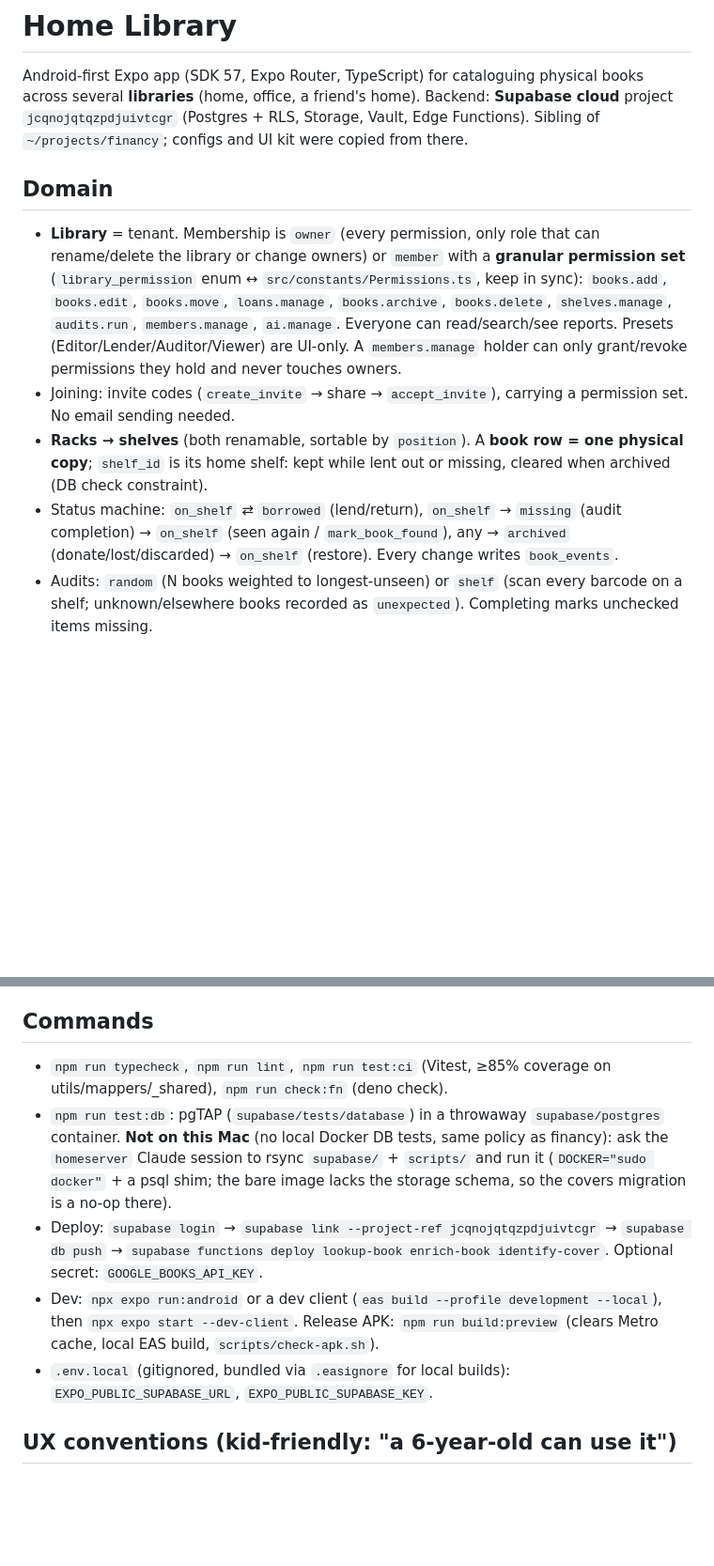
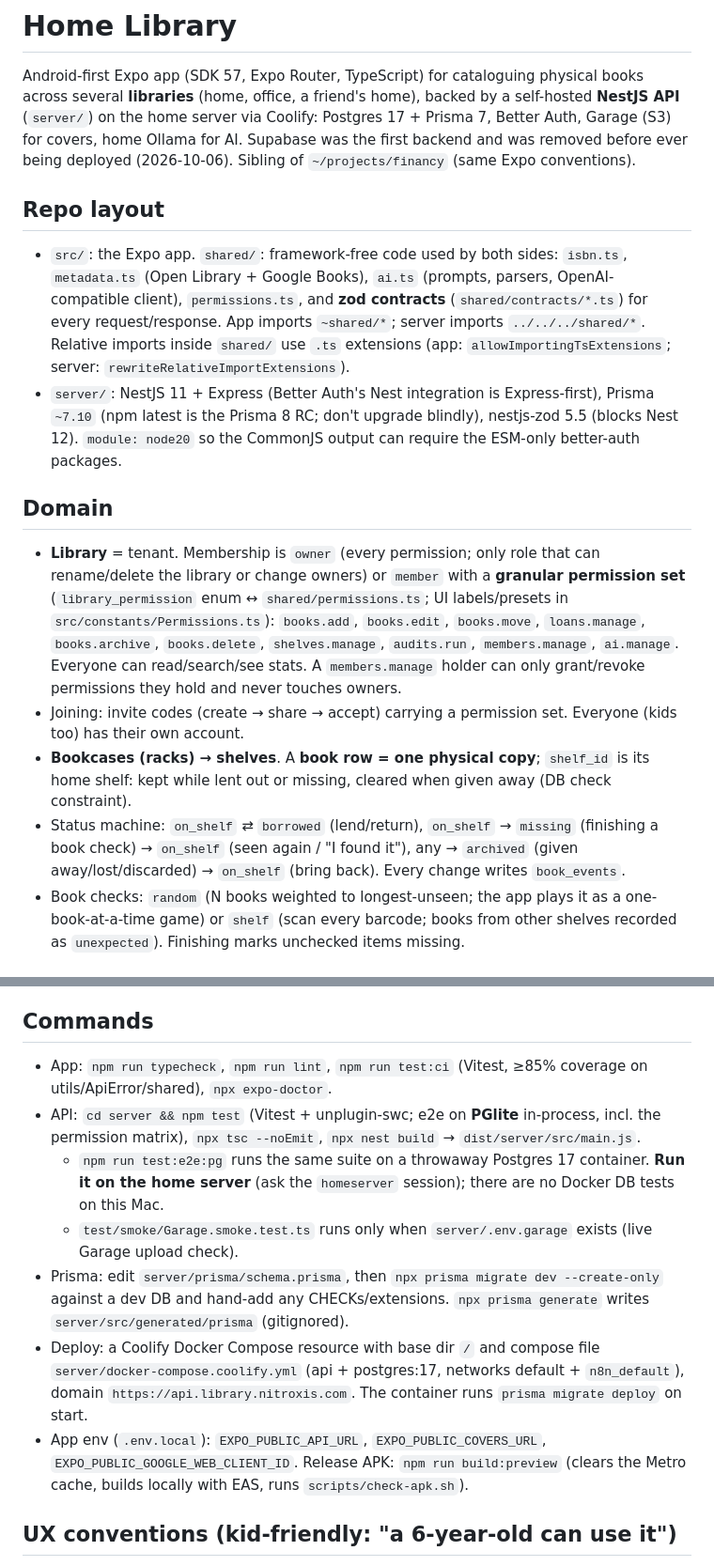
Before and after one commit to mrhammadasif/library, a Markdown page: CLAUDE.md, 2 parts joined by grey strips. Shown at 94% size. Drawn GitHub-style; blank space fills up the shorter version.

```diff
--- a/CLAUDE.md
+++ b/CLAUDE.md
@@ -3,20 +3,30 @@
 # Home Library
 
 Android-first Expo app (SDK 57, Expo Router, TypeScript) for cataloguing physical books across several **libraries**
-(home, office, a friend's home). Backend: **Supabase cloud** project `jcqnojqtqzpdjuivtcgr` (Postgres + RLS, Storage,
-Vault, Edge Functions). Sibling of `~/projects/financy`; configs and UI kit were copied from there.
+(home, office, a friend's home), backed by a self-hosted **NestJS API** (`server/`) on the home server via Coolify:
+Postgres 17 + Prisma 7, Better Auth, Garage (S3) for covers, home Ollama for AI. Supabase was the first backend and was
+removed before ever being deployed (2026-10-06). Sibling of `~/projects/financy` (same Expo conventions).
+
+## Repo layout
+- `src/`: the Expo app. `shared/`: framework-free code used by both sides: `isbn.ts`, `metadata.ts` (Open Library +
+  Google Books), `ai.ts` (prompts, parsers, OpenAI-compatible client), `permissions.ts`, and **zod contracts**
+  (`shared/contracts/*.ts`) for every request/response. App imports `~shared/*`; server imports `../../../shared/*`.
+  Relative imports inside `shared/` use `.ts` extensions (app: `allowImportingTsExtensions`; server: `rewriteRelativeImportExtensions`).
+- `server/`: NestJS 11 + Express (Better Auth's Nest integration is Express-first), Prisma `~7.10` (npm latest is the
+  Prisma 8 RC; don't upgrade blindly), nestjs-zod 5.5 (blocks Nest 12). `module: node20` so the CommonJS output can require the
+  ESM-only better-auth packages.
 
 ## Domain
-- **Library** = tenant. Membership is `owner` (every permission, only role that can rename/delete the library or change owners)
-  or `member` with a **granular permission set** (`library_permission` enum ↔ `src/constants/Permissions.ts`, keep in sync):
-  `books.add`, `books.edit`, `books.move`, `loans.manage`, `books.archive`, `books.delete`, `shelves.manage`, `audits.run`,
-  `members.manage`, `ai.manage`. Everyone can read/search/see reports. Presets (Editor/Lender/Auditor/Viewer) are UI-only.
+- **Library** = tenant. Membership is `owner` (every permission; only role that can rename/delete the library or change owners)
+  or `member` with a **granular permission set** (`library_permission` enum ↔ `shared/permissions.ts`; UI labels/presets in
+  `src/constants/Permissions.ts`): `books.add`, `books.edit`, `books.move`, `loans.manage`, `books.archive`,
+  `books.delete`, `shelves.manage`, `audits.run`, `members.manage`, `ai.manage`. Everyone can read/search/see stats.
   A `members.manage` holder can only grant/revoke permissions they hold and never touches owners.
-- Joining: invite codes (`create_invite` → share → `accept_invite`), carrying a permission set. No email sending needed.
-- **Racks → shelves** (both renamable, sortable by `position`). A **book row = one physical copy**; `shelf_id` is its
-  home shelf: kept while lent out or missing, cleared when archived (DB check constraint).
-- Status machine: `on_shelf` ⇄ `borrowed` (lend/return), `on_shelf` → `missing` (audit completion) → `on_shelf` (seen again /
-  `mark_book_found`), any → `archived` (donate/lost/discarded) → `on_shelf` (restore). Every change writes `book_events`.
-- Audits: `random` (N books weighted to longest-unseen) or `shelf` (scan every barcode on a shelf; unknown/elsewhere books
-  recorded as `unexpected`). Completing marks unchecked items missing.
+- Joining: invite codes (create → share → accept) carrying a permission set. Everyone (kids too) has their own account.
+- **Bookcases (racks) → shelves**. A **book row = one physical copy**; `shelf_id` is its home shelf: kept while lent out or
+  missing, cleared when given away (DB check constraint).
+- Status machine: `on_shelf` ⇄ `borrowed` (lend/return), `on_shelf` → `missing` (finishing a book check) → `on_shelf`
+  (seen again / "I found it"), any → `archived` (given away/lost/discarded) → `on_shelf` (bring back). Every change writes `book_events`.
+- Book checks: `random` (N books weighted to longest-unseen; the app plays it as a one-book-at-a-time game) or `shelf`
+  (scan every barcode; books from other shelves recorded as `unexpected`). Finishing marks unchecked items missing.
 
@@ -45,14 +70,17 @@ Vault, Edge Functions). Sibling of `~/projects/financy`; configs and UI kit were
 
 ## Commands
-- `npm run typecheck`, `npm run lint`, `npm run test:ci` (Vitest, ≥85% coverage on utils/mappers/_shared), `npm run check:fn` (deno check).
-- `npm run test:db`: pgTAP (`supabase/tests/database`) in a throwaway `supabase/postgres` container. **Not on this Mac**
-  (no local Docker DB tests, same policy as financy): ask the `homeserver` Claude session to rsync `supabase/` + `scripts/`
-  and run it (`DOCKER="sudo docker"` + a psql shim; the bare image lacks the storage schema, so the covers migration is a no-op there).
-- Deploy: `supabase login` → `supabase link --project-ref jcqnojqtqzpdjuivtcgr` → `supabase db push` →
-  `supabase functions deploy lookup-book enrich-book identify-cover`. Optional secret: `GOOGLE_BOOKS_API_KEY`.
-- Dev: `npx expo run:android` or a dev client (`eas build --profile development --local`), then `npx expo start --dev-client`.
-  Release APK: `npm run build:preview` (clears Metro cache, local EAS build, `scripts/check-apk.sh`).
-- `.env.local` (gitignored, bundled via `.easignore` for local builds): `EXPO_PUBLIC_SUPABASE_URL`, `EXPO_PUBLIC_SUPABASE_KEY`.
+- App: `npm run typecheck`, `npm run lint`, `npm run test:ci` (Vitest, ≥85% coverage on utils/ApiError/shared), `npx expo-doctor`.
+- API: `cd server && npm test` (Vitest + unplugin-swc; e2e on **PGlite** in-process, incl. the permission matrix), `npx tsc --noEmit`,
+  `npx nest build` → `dist/server/src/main.js`.
+  - `npm run test:e2e:pg` runs the same suite on a throwaway Postgres 17 container. **Run it on the home server** (ask the
+    `homeserver` session); there are no Docker DB tests on this Mac.
+  - `test/smoke/Garage.smoke.test.ts` runs only when `server/.env.garage` exists (live Garage upload check).
+- Prisma: edit `server/prisma/schema.prisma`, then `npx prisma migrate dev --create-only` against a dev DB and hand-add any
+  CHECKs/extensions. `npx prisma generate` writes `server/src/generated/prisma` (gitignored).
+- Deploy: a Coolify Docker Compose resource with base dir `/` and compose file `server/docker-compose.coolify.yml` (api + postgres:17,
+  networks default + `n8n_default`), domain `https://api.library.nitroxis.com`. The container runs `prisma migrate deploy` on start.
+- App env (`.env.local`): `EXPO_PUBLIC_API_URL`, `EXPO_PUBLIC_COVERS_URL`, `EXPO_PUBLIC_GOOGLE_WEB_CLIENT_ID`.
+  Release APK: `npm run build:preview` (clears the Metro cache, builds locally with EAS, runs `scripts/check-apk.sh`).
 
 ## UX conventions (kid-friendly: "a 6-year-old can use it")
 - **Pictures first**: books appear as covers (`BookTile`/`BookGrid`, shelves as cover rows on a "plank"); emoji label big actions.
```
Also changed, not shown: other parts of CLAUDE.md (+37 -22 lines).
